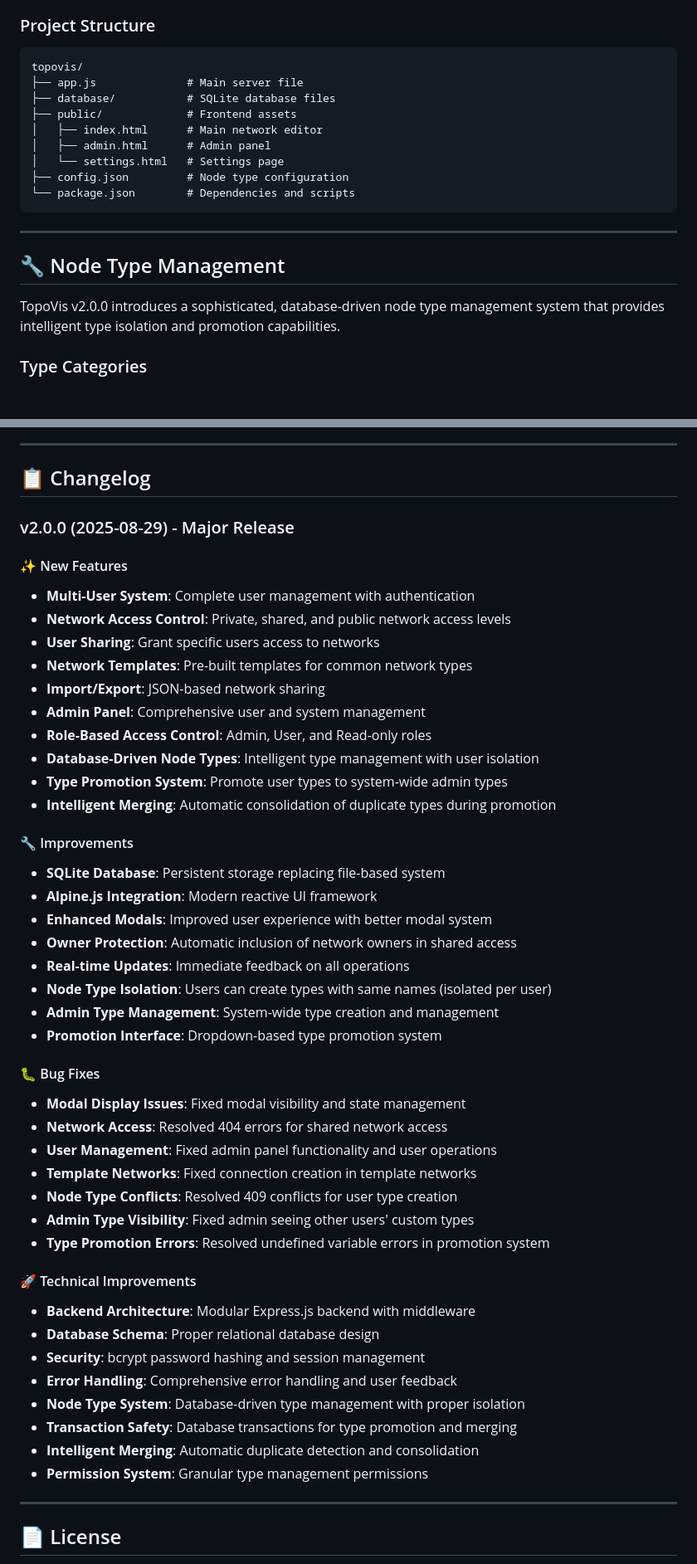
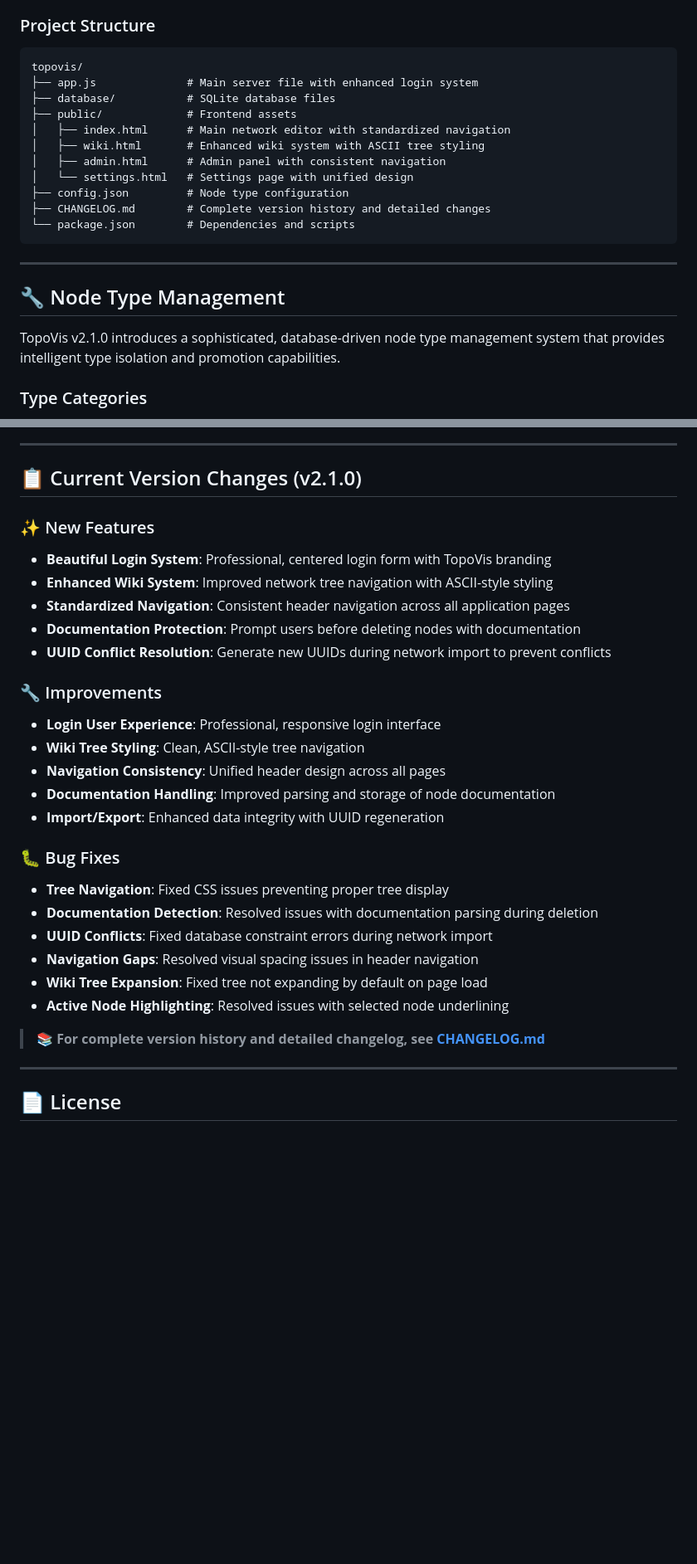
Before and after one commit to Klick3R-1/topovis, a Markdown page: README.md, 2 parts joined by grey strips. Shown at 83% size. Rendered like a GitHub page; blank space fills up the shorter version.

````diff
--- a/README.md
+++ b/README.md
@@ -242,13 +267,15 @@ npm run dev
 ### Project Structure
 ```
 topovis/
-├── app.js              # Main server file
+├── app.js              # Main server file with enhanced login system
 ├── database/           # SQLite database files
 ├── public/             # Frontend assets
-│   ├── index.html      # Main network editor
-│   ├── admin.html      # Admin panel
-│   └── settings.html   # Settings page
+│   ├── index.html      # Main network editor with standardized navigation
+│   ├── wiki.html       # Enhanced wiki system with ASCII tree styling
+│   ├── admin.html      # Admin panel with consistent navigation
+│   └── settings.html   # Settings page with unified design
 ├── config.json         # Node type configuration
+├── CHANGELOG.md        # Complete version history and detailed changes
 └── package.json        # Dependencies and scripts
 ```
 
@@ -256,7 +283,7 @@ topovis/
 
 ## 🔧 Node Type Management
 
-TopoVis v2.0.0 introduces a sophisticated, database-driven node type management system that provides intelligent type isolation and promotion capabilities.
+TopoVis v2.1.0 introduces a sophisticated, database-driven node type management system that provides intelligent type isolation and promotion capabilities.
 
 ### Type Categories
 
@@ -349,50 +379,31 @@ Check browser console for detailed error messages and Alpine.js component state.
 
 ---
 
-## 📋 Changelog
+## 📋 Current Version Changes (v2.1.0)
 
-### v2.0.0 (2025-08-29) - Major Release
+### ✨ New Features
+- **Beautiful Login System**: Professional, centered login form with TopoVis branding
+- **Enhanced Wiki System**: Improved network tree navigation with ASCII-style styling
+- **Standardized Navigation**: Consistent header navigation across all application pages
+- **Documentation Protection**: Prompt users before deleting nodes with documentation
+- **UUID Conflict Resolution**: Generate new UUIDs during network import to prevent conflicts
 
-#### ✨ New Features
-- **Multi-User System**: Complete user management with authentication
-- **Network Access Control**: Private, shared, and public network access levels
-- **User Sharing**: Grant specific users access to networks
-- **Network Templates**: Pre-built templates for common network types
-- **Import/Export**: JSON-based network sharing
-- **Admin Panel**: Comprehensive user and system management
-- **Role-Based Access Control**: Admin, User, and Read-only roles
-- **Database-Driven Node Types**: Intelligent type management with user isolation
-- **Type Promotion System**: Promote user types to system-wide admin types
-- **Intelligent Merging**: Automatic consolidation of duplicate types during promotion
+### 🔧 Improvements
+- **Login User Experience**: Professional, responsive login interface
+- **Wiki Tree Styling**: Clean, ASCII-style tree navigation
+- **Navigation Consistency**: Unified header design across all pages
+- **Documentation Handling**: Improved parsing and storage of node documentation
+- **Import/Export**: Enhanced data integrity with UUID regeneration
 
-#### 🔧 Improvements
-- **SQLite Database**: Persistent storage replacing file-based system
-- **Alpine.js Integration**: Modern reactive UI framework
-- **Enhanced Modals**: Improved user experience with better modal system
-- **Owner Protection**: Automatic inclusion of network owners in shared access
-- **Real-time Updates**: Immediate feedback on all operations
-- **Node Type Isolation**: Users can create types with same names (isolated per user)
-- **Admin Type Management**: System-wide type creation and management
-- **Promotion Interface**: Dropdown-based type promotion system
+### 🐛 Bug Fixes
+- **Tree Navigation**: Fixed CSS issues preventing proper tree display
+- **Documentation Detection**: Resolved issues with documentation parsing during deletion
+- **UUID Conflicts**: Fixed database constraint errors during network import
+- **Navigation Gaps**: Resolved visual spacing issues in header navigation
+- **Wiki Tree Expansion**: Fixed tree not expanding by default on page load
+- **Active Node Highlighting**: Resolved issues with selected node underlining
 
-#### 🐛 Bug Fixes
-- **Modal Display Issues**: Fixed modal visibility and state management
-- **Network Access**: Resolved 404 errors for shared network access
-- **User Management**: Fixed admin panel functionality and user operations
-- **Template Networks**: Fixed connection creation in template networks
-- **Node Type Conflicts**: Resolved 409 conflicts for user type creation
-- **Admin Type Visibility**: Fixed admin seeing other users' custom types
-- **Type Promotion Errors**: Resolved undefined variable errors in promotion system
-
-#### 🚀 Technical Improvements
-- **Backend Architecture**: Modular Express.js backend with middleware
-- **Database Schema**: Proper relational database design
-- **Security**: bcrypt password hashing and session management
-- **Error Handling**: Comprehensive error handling and user feedback
-- **Node Type System**: Database-driven type management with proper isolation
-- **Transaction Safety**: Database transactions for type promotion and merging
-- **Intelligent Merging**: Automatic duplicate detection and consolidation
-- **Permission System**: Granular type management permissions
+> 📚 **For complete version history and detailed changelog, see [CHANGELOG.md](CHANGELOG.md)**
 
 ---
 
````
Also changed, not shown: other parts of README.md (+56 -28 lines), CHANGELOG.md (added, +119 -0 lines), WIKI_README.md (added, +170 -0 lines).
